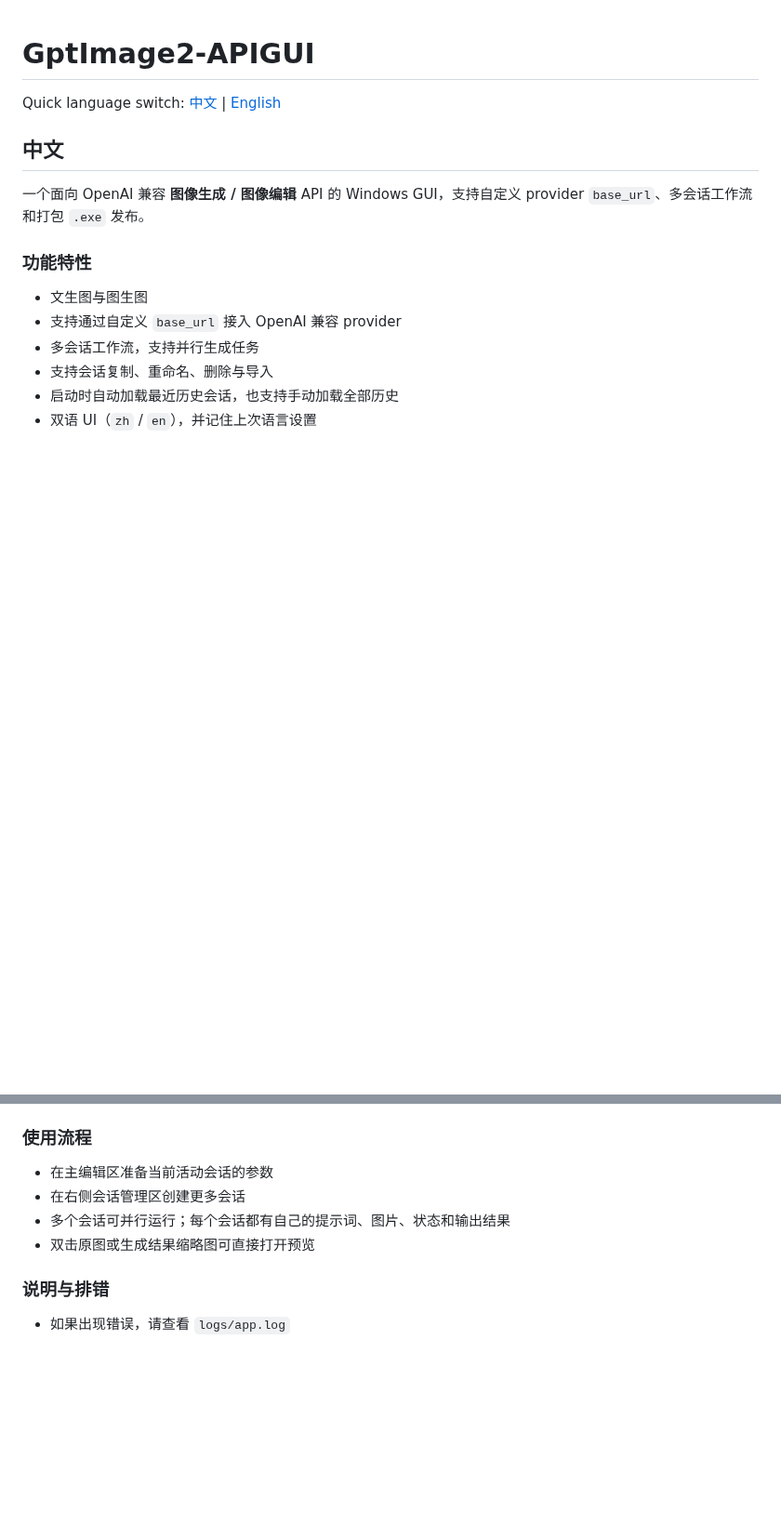
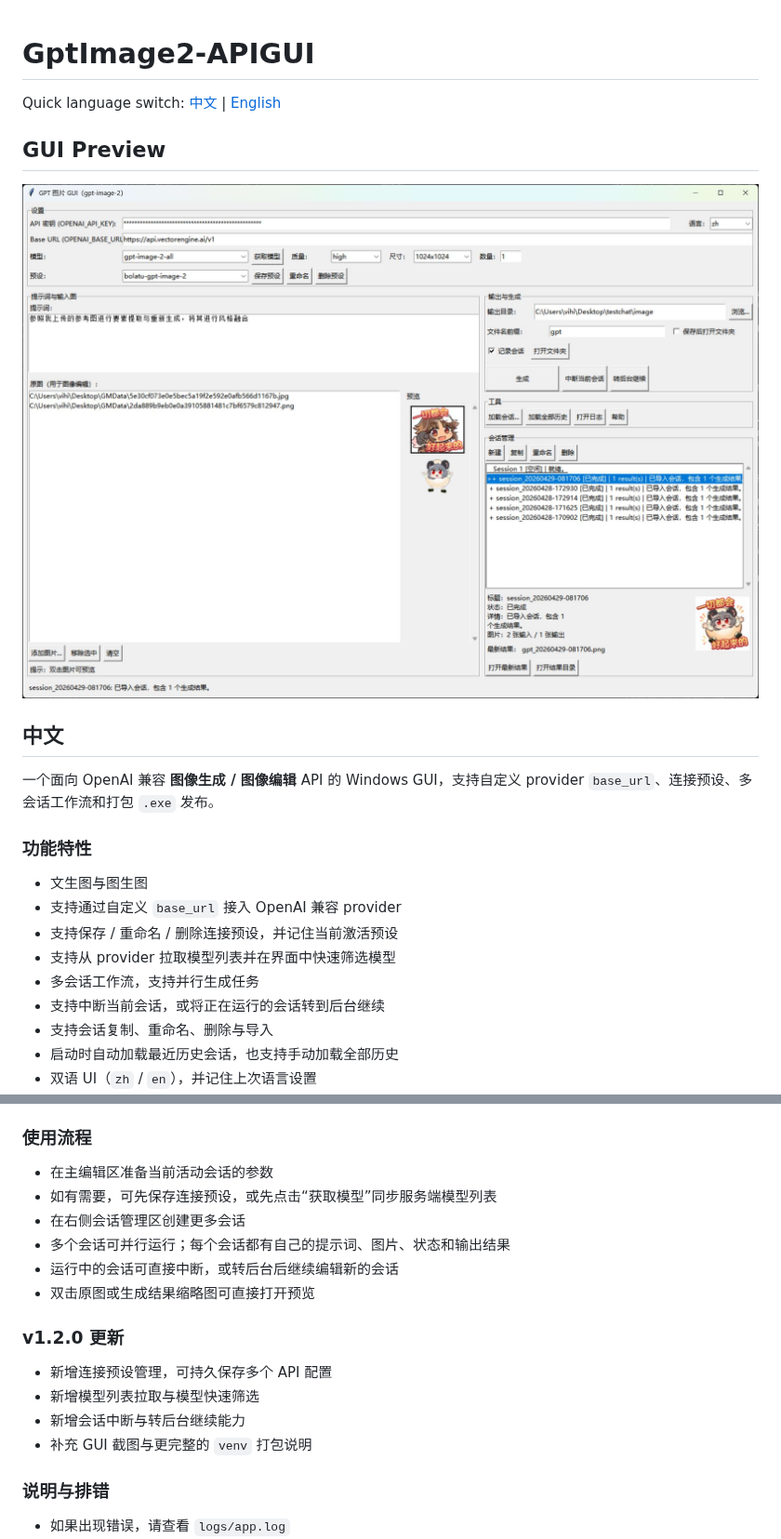
Before and after one commit to vihithr/gptimage2-apigui, a Markdown page: README.md, 2 parts joined by grey strips. Shown at 93% size. Drawn GitHub-style; pictures changed too: GUIPIC.jpg (added); blank space fills up the shorter version.

```diff
--- a/README.md
+++ b/README.md
@@ -2,15 +2,22 @@
 
 Quick language switch: [中文](#中文) | [English](#english)
 
+## GUI Preview
+
+![GptImage2-APIGUI screenshot](GUIPIC.jpg)
+
 ## 中文
 
-一个面向 OpenAI 兼容 **图像生成 / 图像编辑** API 的 Windows GUI，支持自定义 provider `base_url`、多会话工作流和打包 `.exe` 发布。
+一个面向 OpenAI 兼容 **图像生成 / 图像编辑** API 的 Windows GUI，支持自定义 provider `base_url`、连接预设、多会话工作流和打包 `.exe` 发布。
 
 ### 功能特性
 
 - 文生图与图生图
 - 支持通过自定义 `base_url` 接入 OpenAI 兼容 provider
+- 支持保存 / 重命名 / 删除连接预设，并记住当前激活预设
+- 支持从 provider 拉取模型列表并在界面中快速筛选模型
 - 多会话工作流，支持并行生成任务
+- 支持中断当前会话，或将正在运行的会话转到后台继续
 - 支持会话复制、重命名、删除与导入
 - 启动时自动加载最近历史会话，也支持手动加载全部历史
 - 双语 UI（`zh` / `en`），并记住上次语言设置
@@ -58,9 +67,18 @@ python -m venv .venv
 ### 使用流程
 
 - 在主编辑区准备当前活动会话的参数
+- 如有需要，可先保存连接预设，或先点击“获取模型”同步服务端模型列表
 - 在右侧会话管理区创建更多会话
 - 多个会话可并行运行；每个会话都有自己的提示词、图片、状态和输出结果
+- 运行中的会话可直接中断，或转后台后继续编辑新的会话
 - 双击原图或生成结果缩略图可直接打开预览
+
+### v1.2.0 更新
+
+- 新增连接预设管理，可持久保存多个 API 配置
+- 新增模型列表拉取与模型快速筛选
+- 新增会话中断与转后台继续能力
+- 补充 GUI 截图与更完整的 `venv` 打包说明
 
 ### 说明与排错
 
```
Also changed, not shown: other parts of README.md (+17 -1 lines), 2 other files.
